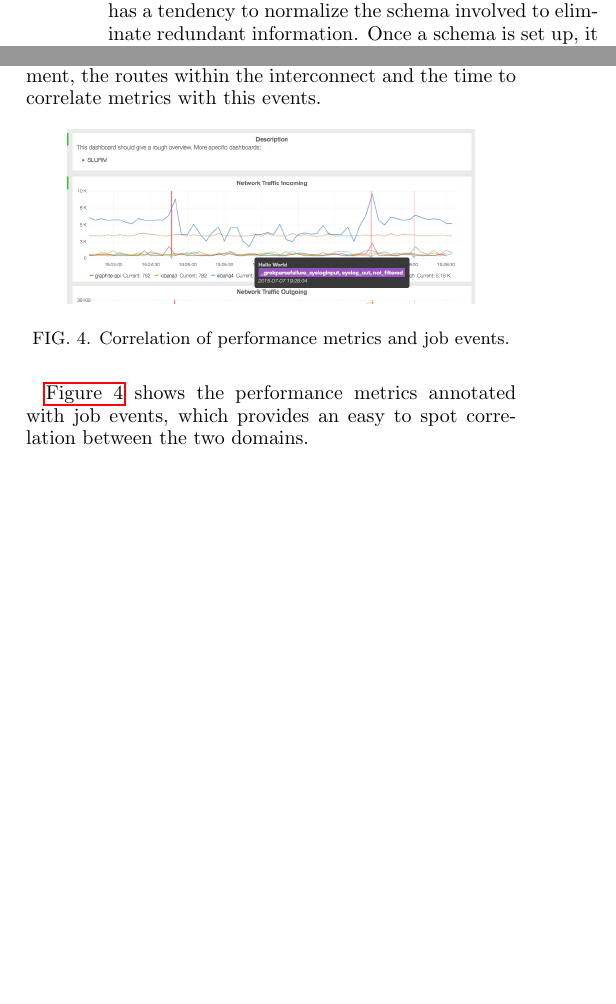
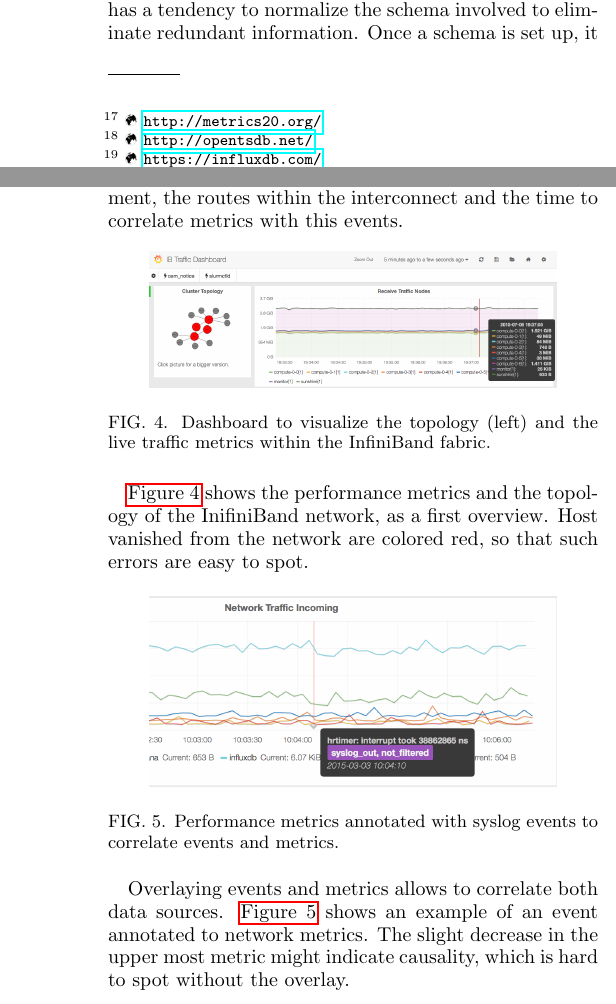
Before and after one commit to ChristianKniep/paper-hust2015, a LaTeX paper (paper.tex, which reads 30_results.tex, glossary.tex): two parts of the columns of pages 5 and 6 of 7 before the commit and two parts of the columns of pages 5 and 7 of 7 after it, joined at a grey line, cut so that both start at the same text, the shorter picture padded with empty space. Compiled offline with pdfLaTeX.

Commit message:
add Kibana,Grafana,ES in method and eleborate on correlation in results
- I added a section for Grafana, Kibana and Elasticsearch.
- to put ES in front I flipped the order of logs and metrics
I changed fig4 and added an additional one about correlation.

```diff
--- a/30_results.tex
+++ b/30_results.tex
@@ -60,7 +60,13 @@ Determining inter-layer error triggers is an extremely hard task. If e.g. a spec
 the time to correlate metrics with this events.
 
 \begin{figure}[!ht]
-    \includegraphics[width=.4\textwidth]{images/png/mon_cor.png}
-    \caption{\label{fig:job_correlation}Correlation of performance metrics and job events.}
+    \includegraphics[width=.4\textwidth]{images/png/ib_perf_s.png}
+    \caption{\label{fig:ib_perf}Dashboard to visualize the topology (left) and the live traffic metrics within the InfiniBand fabric.}
 \end{figure}
-\autoref{fig:job_correlation} shows the performance metrics annotated with job events, which provides an easy to spot correlation between the two domains.
+\autoref{fig:ib_perf} shows the performance metrics and the topology of the InifiniBand network, as a first overview. Host vanished from the network are colored red, so that such errors are easy to spot.
+
+\begin{figure}[!ht]
+    \includegraphics[width=.4\textwidth]{images/png/combined_perf.png}
+    \caption{\label{fig:cor_net}Performance metrics annotated with syslog events to correlate events and metrics.}
+\end{figure}
+Overlaying events and metrics allows to correlate both data sources. \autoref{fig:cor_net} shows an example of an event annotated to network metrics. The slight decrease in the upper most metric might indicate causality, which is hard to spot without the overlay.
--- a/glossary.tex
+++ b/glossary.tex
@@ -34,6 +34,8 @@
 \newglossaryentry{ec}{name=EC, description={error code}}
 \newglossaryentry{fqdn}{name=FQDN, description={Fully Qualified Domain Name}}
 \newglossaryentry{nagios}{name=NAGIOS, description={Health check and alerting system widely used within the IT\footnote{\Mundus~\url{https://www.nagios.org/}}}}
+\newglossaryentry{tsdb}{name=OpenTSDB, description={\footnote{\Mundus~\url{http://opentsdb.net/}}}}
+\newglossaryentry{influxdb}{name=InfluxDB, description={\footnote{\Mundus~\url{https://influxdb.com/}}}}
 \newglossaryentry{openmp}{name=OpenMP, description={Open Multi-Processing, is an API that provides a shard memory among multiple servers.}}
 \newglossaryentry{omp}{name=Open MPI, description={oMPI}}
 \newglossaryentry{cos6}{name=CentOS 6.5, description={Community Enterprise Operating System in version 6.5, derived from the sources of Red Hat Enterprise Linux 6 (RHEL6).}}
```
Also changed, not shown: 20_method.tex (+1 -1 lines), 25_method_metrics.tex (+5 -0 lines), 26_method_logs.tex (+14 -0 lines), images/png/combined_perf.png (added), images/png/ib_perf_s.png (added), images/png/slurm_gemm.png (added).
